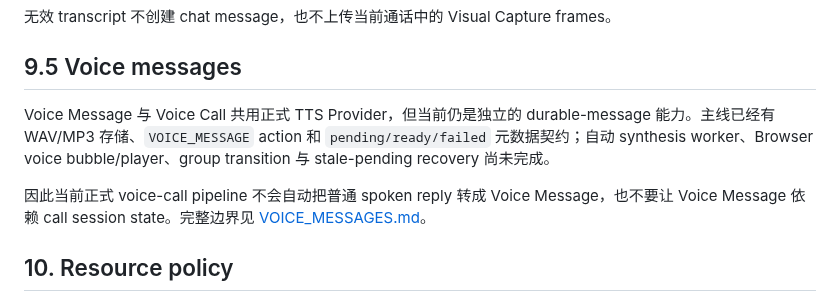
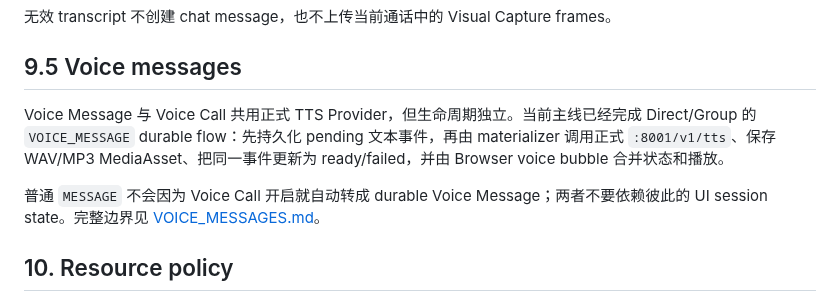
Before and after one commit to Initial-neko/character_memory, a Markdown page: docs/current/MEDIA_RUNTIME.md, the part around the change. GitHub-like rendering.

Commit message:
Refresh Voice Message runtime status

```diff
--- a/docs/current/MEDIA_RUNTIME.md
+++ b/docs/current/MEDIA_RUNTIME.md
@@ -416,9 +416,9 @@ otherwise                  -> reject
 
 ## 9.5 Voice messages
 
-Voice Message 与 Voice Call 共用正式 TTS Provider，但当前仍是独立的 durable-message 能力。主线已经有 WAV/MP3 存储、`VOICE_MESSAGE` action 和 `pending/ready/failed` 元数据契约；自动 synthesis worker、Browser voice bubble/player、group transition 与 stale-pending recovery 尚未完成。
+Voice Message 与 Voice Call 共用正式 TTS Provider，但生命周期独立。当前主线已经完成 Direct/Group 的 `VOICE_MESSAGE` durable flow：先持久化 pending 文本事件，再由 materializer 调用正式 `:8001/v1/tts`、保存 WAV/MP3 MediaAsset、把同一事件更新为 ready/failed，并由 Browser voice bubble 合并状态和播放。
 
-因此当前正式 voice-call pipeline 不会自动把普通 spoken reply 转成 Voice Message，也不要让 Voice Message 依赖 call session state。完整边界见 [VOICE_MESSAGES.md](VOICE_MESSAGES.md)。
+普通 `MESSAGE` 不会因为 Voice Call 开启就自动转成 durable Voice Message；两者不要依赖彼此的 UI session state。完整边界见 [VOICE_MESSAGES.md](VOICE_MESSAGES.md)。
 
 ## 10. Resource policy
 
```
